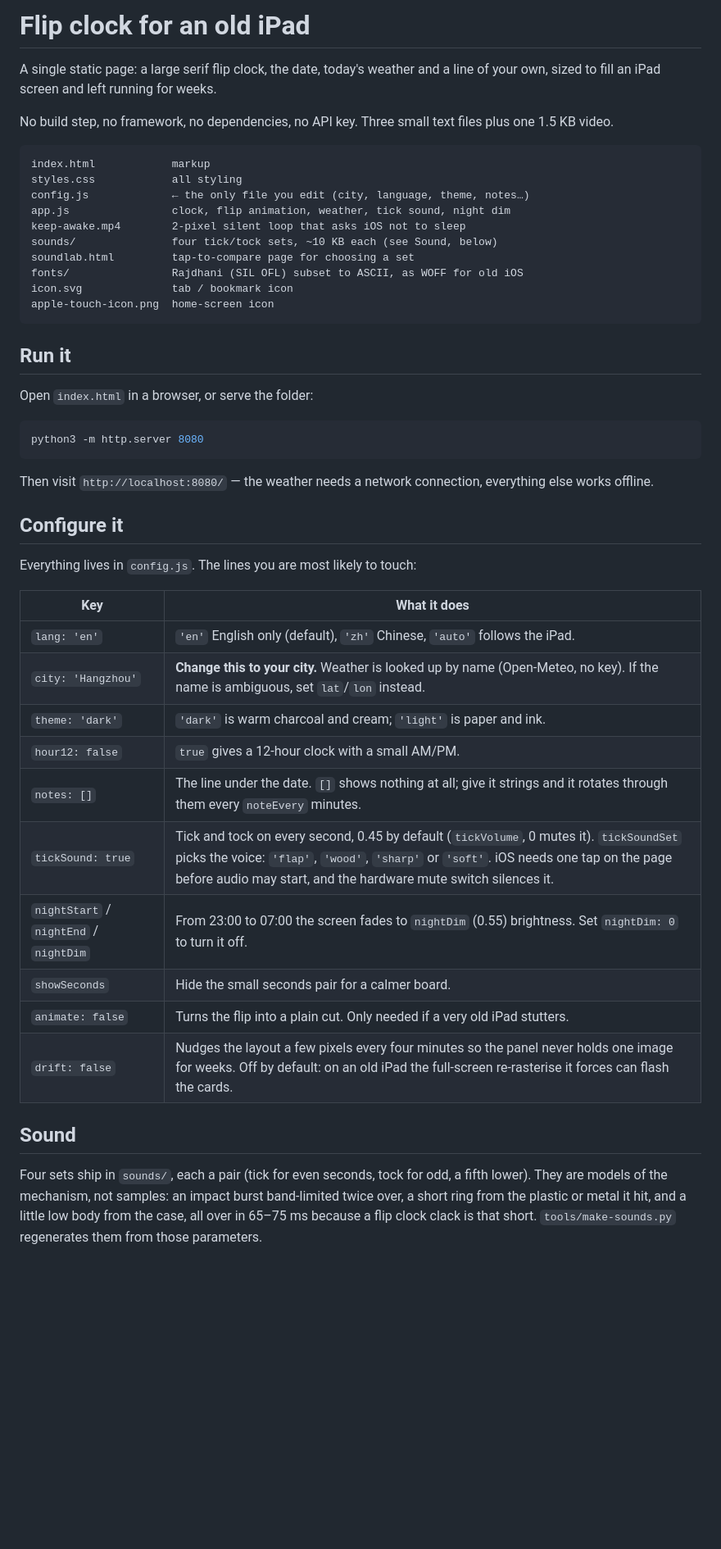
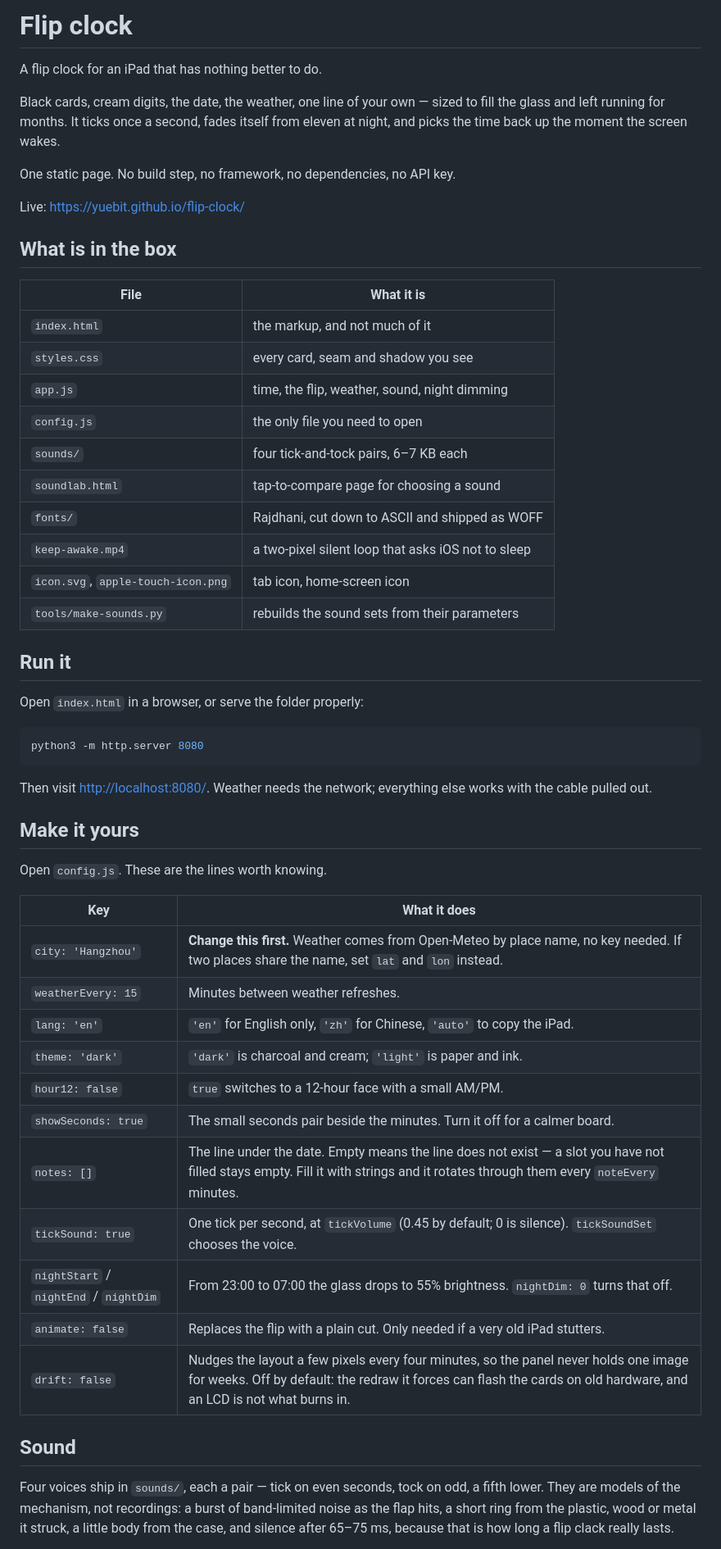
Before and after one commit to YueBit/flip-clock, a Markdown page: README.md, the part around one of its changes. Shown at 82% size. Rendered like a GitHub page; blank space fills up the shorter version.

````diff
--- a/README.md
+++ b/README.md
@@ -1,57 +1,64 @@
-# Flip clock for an old iPad
+# Flip clock
 
-A single static page: a large serif flip clock, the date, today's weather and a
-line of your own, sized to fill an iPad screen and left running for weeks.
+A flip clock for an iPad that has nothing better to do.
 
-No build step, no framework, no dependencies, no API key. Three small text
-files plus one 1.5 KB video.
+Black cards, cream digits, the date, the weather, one line of your own — sized to
+fill the glass and left running for months. It ticks once a second, fades itself
+from eleven at night, and picks the time back up the moment the screen wakes.
 
-```
-index.html            markup
-styles.css            all styling
-config.js             ← the only file you edit (city, language, theme, notes…)
-app.js                clock, flip animation, weather, tick sound, night dim
-keep-awake.mp4        2-pixel silent loop that asks iOS not to sleep
-sounds/               four tick/tock sets, ~10 KB each (see Sound, below)
-soundlab.html         tap-to-compare page for choosing a set
-fonts/                Rajdhani (SIL OFL) subset to ASCII, as WOFF for old iOS
-icon.svg              tab / bookmark icon
-apple-touch-icon.png  home-screen icon
-```
+One static page. No build step, no framework, no dependencies, no API key.
+
+Live: <https://yuebit.github.io/flip-clock/>
+
+## What is in the box
+
+| File | What it is |
+| --- | --- |
+| `index.html` | the markup, and not much of it |
+| `styles.css` | every card, seam and shadow you see |
+| `app.js` | time, the flip, weather, sound, night dimming |
+| `config.js` | the only file you need to open |
+| `sounds/` | four tick-and-tock pairs, 6–7 KB each |
+| `soundlab.html` | tap-to-compare page for choosing a sound |
+| `fonts/` | Rajdhani, cut down to ASCII and shipped as WOFF |
+| `keep-awake.mp4` | a two-pixel silent loop that asks iOS not to sleep |
+| `icon.svg`, `apple-touch-icon.png` | tab icon, home-screen icon |
+| `tools/make-sounds.py` | rebuilds the sound sets from their parameters |
 
 ## Run it
 
-Open `index.html` in a browser, or serve the folder:
+Open `index.html` in a browser, or serve the folder properly:
 
 ```bash
 python3 -m http.server 8080
 ```
 
-Then visit `http://localhost:8080/` — the weather needs a network connection,
-everything else works offline.
+Then visit <http://localhost:8080/>. Weather needs the network; everything else
+works with the cable pulled out.
 
-## Configure it
+## Make it yours
 
-Everything lives in `config.js`. The lines you are most likely to touch:
+Open `config.js`. These are the lines worth knowing.
 
 | Key | What it does |
 | --- | --- |
-| `lang: 'en'` | `'en'` English only (default), `'zh'` Chinese, `'auto'` follows the iPad. |
-| `city: 'Hangzhou'` | **Change this to your city.** Weather is looked up by name (Open-Meteo, no key). If the name is ambiguous, set `lat`/`lon` instead. |
-| `theme: 'dark'` | `'dark'` is warm charcoal and cream; `'light'` is paper and ink. |
-| `hour12: false` | `true` gives a 12-hour clock with a small AM/PM. |
-| `notes: []` | The line under the date. `[]` shows nothing at all; give it strings and it rotates through them every `noteEvery` minutes. |
-| `tickSound: true` | Tick and tock on every second, 0.45 by default (`tickVolume`, 0 mutes it). `tickSoundSet` picks the voice: `'flap'`, `'wood'`, `'sharp'` or `'soft'`. iOS needs one tap on the page before audio may start, and the hardware mute switch silences it. |
-| `nightStart` / `nightEnd` / `nightDim` | From 23:00 to 07:00 the screen fades to `nightDim` (0.55) brightness. Set `nightDim: 0` to turn it off. |
-| `showSeconds` | Hide the small seconds pair for a calmer board. |
-| `animate: false` | Turns the flip into a plain cut. Only needed if a very old iPad stutters. |
-| `drift: false` | Nudges the layout a few pixels every four minutes so the panel never holds one image for weeks. Off by default: on an old iPad the full-screen re-rasterise it forces can flash the cards. |
+| `city: 'Hangzhou'` | **Change this first.** Weather comes from Open-Meteo by place name, no key needed. If two places share the name, set `lat` and `lon` instead. |
+| `weatherEvery: 15` | Minutes between weather refreshes. |
+| `lang: 'en'` | `'en'` for English only, `'zh'` for Chinese, `'auto'` to copy the iPad. |
+| `theme: 'dark'` | `'dark'` is charcoal and cream; `'light'` is paper and ink. |
+| `hour12: false` | `true` switches to a 12-hour face with a small AM/PM. |
+| `showSeconds: true` | The small seconds pair beside the minutes. Turn it off for a calmer board. |
+| `notes: []` | The line under the date. Empty means the line does not exist — a slot you have not filled stays empty. Fill it with strings and it rotates through them every `noteEvery` minutes. |
+| `tickSound: true` | One tick per second, at `tickVolume` (0.45 by default; 0 is silence). `tickSoundSet` chooses the voice. |
+| `nightStart` / `nightEnd` / `nightDim` | From 23:00 to 07:00 the glass drops to 55% brightness. `nightDim: 0` turns that off. |
+| `animate: false` | Replaces the flip with a plain cut. Only needed if a very old iPad stutters. |
+| `drift: false` | Nudges the layout a few pixels every four minutes, so the panel never holds one image for weeks. Off by default: the redraw it forces can flash the cards on old hardware, and an LCD is not what burns in. |
 
 ## Sound
 
-Four sets ship in `sounds/`, each a pair (tick for even seconds, tock for odd,
-a fifth lower). They are models of the mechanism, not samples: an impact burst
-band-limited twice over, a short ring from the plastic or metal it hit, and a
-little low body from the case, all over in 65–75 ms because a flip clock clack
-is that short. `tools/make-sounds.py` regenerates them from those parameters.
+Four voices ship in `sounds/`, each a pair — tick on even seconds, tock on odd, a
+fifth lower. They are models of the mechanism, not recordings: a burst of
+band-limited noise as the flap hits, a short ring from the plastic, wood or metal
+it struck, a little body from the case, and silence after 65–75 ms, because that
+is how long a flip clack really lasts.
 
````
Also changed, not shown: other parts of README.md (+41 -41 lines).
